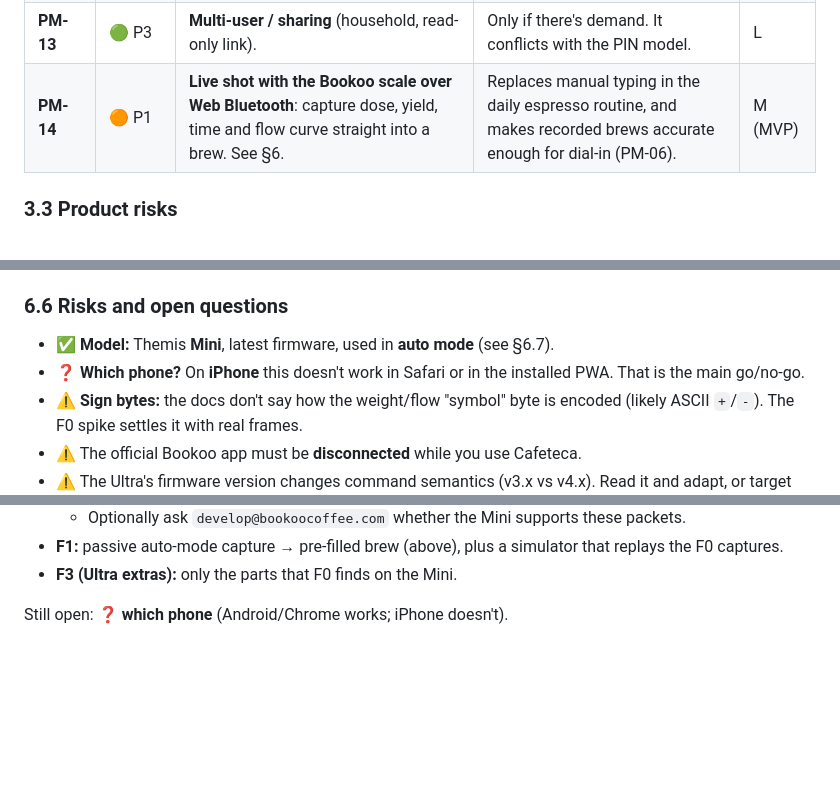
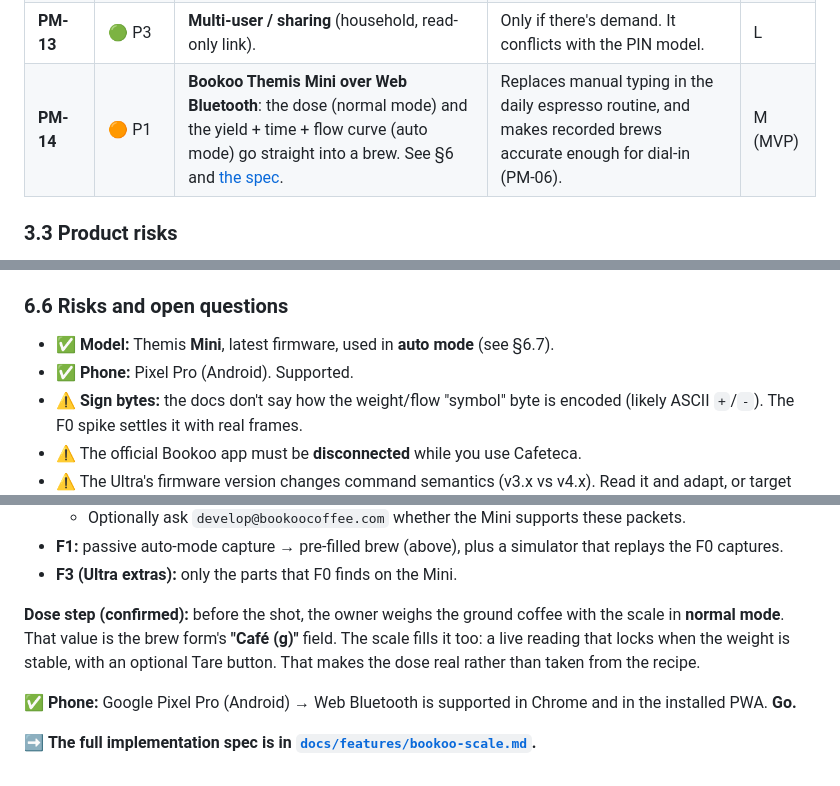
Before and after one commit to FerLSanchez/cafeteca, a Markdown page: docs/REVIEW-2026-09.md, 3 parts joined by grey strips. Rendered like a GitHub page; blank space fills up the shorter version.

```diff
--- a/docs/REVIEW-2026-09.md
+++ b/docs/REVIEW-2026-09.md
@@ -126,7 +126,7 @@ A **personal bag cellar plus espresso log**: record bags (origin, roaster, proce
 | **PM-11** | 🟢 P3 | **Roast-date notifications / rest window** (web push: "X is at its best starting today"). | Proactive, but needs push infrastructure. | L |
 | **PM-12** | 🟢 P3 | **Equipment** (grinder, machine) linked to brews. | Makes grind settings comparable across grinders. | M |
 | **PM-13** | 🟢 P3 | **Multi-user / sharing** (household, read-only link). | Only if there's demand. It conflicts with the PIN model. | L |
-| **PM-14** | 🟠 P1 | **Live shot with the Bookoo scale over Web Bluetooth**: capture dose, yield, time and flow curve straight into a brew. See §6. | Replaces manual typing in the daily espresso routine, and makes recorded brews accurate enough for dial-in (PM-06). | M (MVP) |
+| **PM-14** | 🟠 P1 | **Bookoo Themis Mini over Web Bluetooth**: the dose (normal mode) and the yield + time + flow curve (auto mode) go straight into a brew. See §6 and [the spec](features/bookoo-scale.md). | Replaces manual typing in the daily espresso routine, and makes recorded brews accurate enough for dial-in (PM-06). | M (MVP) |
 
 ### 3.3 Product risks
 - **Trust in stock numbers** (ENG-01, 04, 05): if "remaining" lies, the core feature loses its value.
@@ -252,7 +252,7 @@ A **personal bag cellar plus espresso log**: record bags (origin, roaster, proce
 ### 6.6 Risks and open questions
 
 - ✅ **Model:** Themis **Mini**, latest firmware, used in **auto mode** (see §6.7).
-- ❓ **Which phone?** On **iPhone** this doesn't work in Safari or in the installed PWA. That is the main go/no-go.
+- ✅ **Phone:** Pixel Pro (Android). Supported.
 - ⚠️ **Sign bytes:** the docs don't say how the weight/flow "symbol" byte is encoded (likely ASCII `+`/`-`). The F0 spike settles it with real frames.
 - ⚠️ The official Bookoo app must be **disconnected** while you use Cafeteca.
 - ⚠️ The Ultra's firmware version changes command semantics (v3.x vs v4.x). Read it and adapt, or target v4+ only.
@@ -288,4 +288,8 @@ A **personal bag cellar plus espresso log**: record bags (origin, roaster, proce
 - **F1:** passive auto-mode capture → pre-filled brew (above), plus a simulator that replays the F0 captures.
 - **F3 (Ultra extras):** only the parts that F0 finds on the Mini.
 
-Still open: ❓ **which phone** (Android/Chrome works; iPhone doesn't).
+**Dose step (confirmed):** before the shot, the owner weighs the ground coffee with the scale in **normal mode**. That value is the brew form's **"Café (g)"** field. The scale fills it too: a live reading that locks when the weight is stable, with an optional Tare button. That makes the dose real rather than taken from the recipe.
+
+✅ **Phone:** Google Pixel Pro (Android) → Web Bluetooth is supported in Chrome and in the installed PWA. **Go.**
+
+➡️ **The full implementation spec is in [`docs/features/bookoo-scale.md`](features/bookoo-scale.md).**
```
Also changed, not shown: CLAUDE.md (+4 -0 lines), docs/features/bookoo-scale.md (added, +130 -0 lines).
